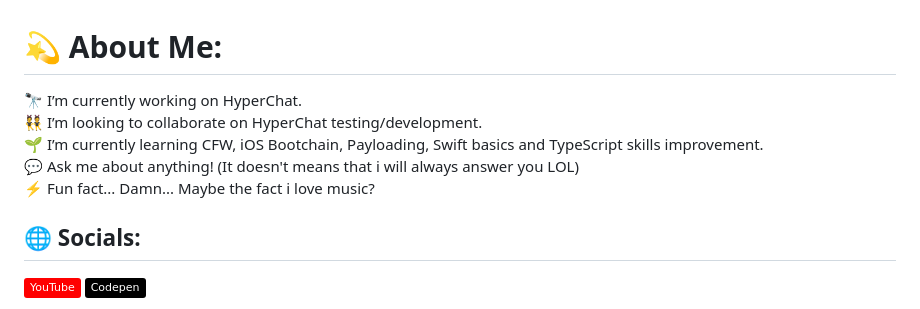
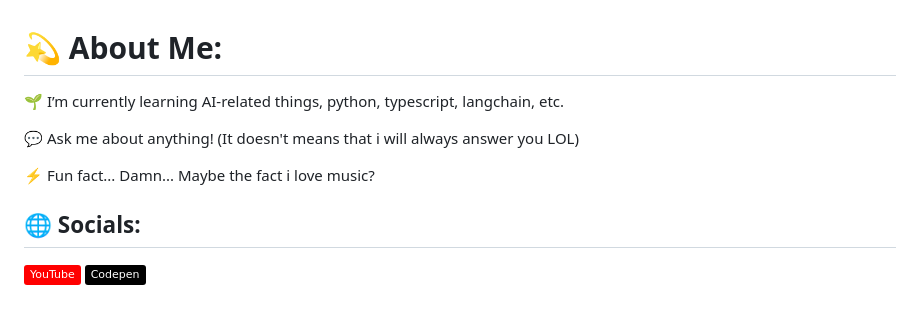
Before and after one commit to LUISMAGAIVER341/LUISMAGAIVER341, a Markdown page: README.md, the part around one of its changes. Drawn GitHub-style; badges without logos.

Commit message:
Revise README with new learning and tech stack
Updated personal information, tech stack, and GitHub stats in README.

```diff
--- a/README.md
+++ b/README.md
@@ -1,5 +1,11 @@
 # 💫 About Me:
-🔭 I’m currently working on HyperChat.<br>👯 I’m looking to collaborate on HyperChat testing/development.<br>🌱 I’m currently learning CFW, iOS Bootchain, Payloading, Swift basics and TypeScript skills improvement.<br>💬 Ask me about anything! (It doesn't means that i will always answer you LOL)<br>⚡ Fun fact... Damn... Maybe the fact i love music?
+
+
+🌱 I’m currently learning AI-related things, python, typescript, langchain, etc.
+
+💬 Ask me about anything! (It doesn't means that i will always answer you LOL)
+
+⚡ Fun fact... Damn... Maybe the fact i love music?
 
 
 ## 🌐 Socials:
```
Also changed, not shown: other parts of README.md (+0 -2 lines).
